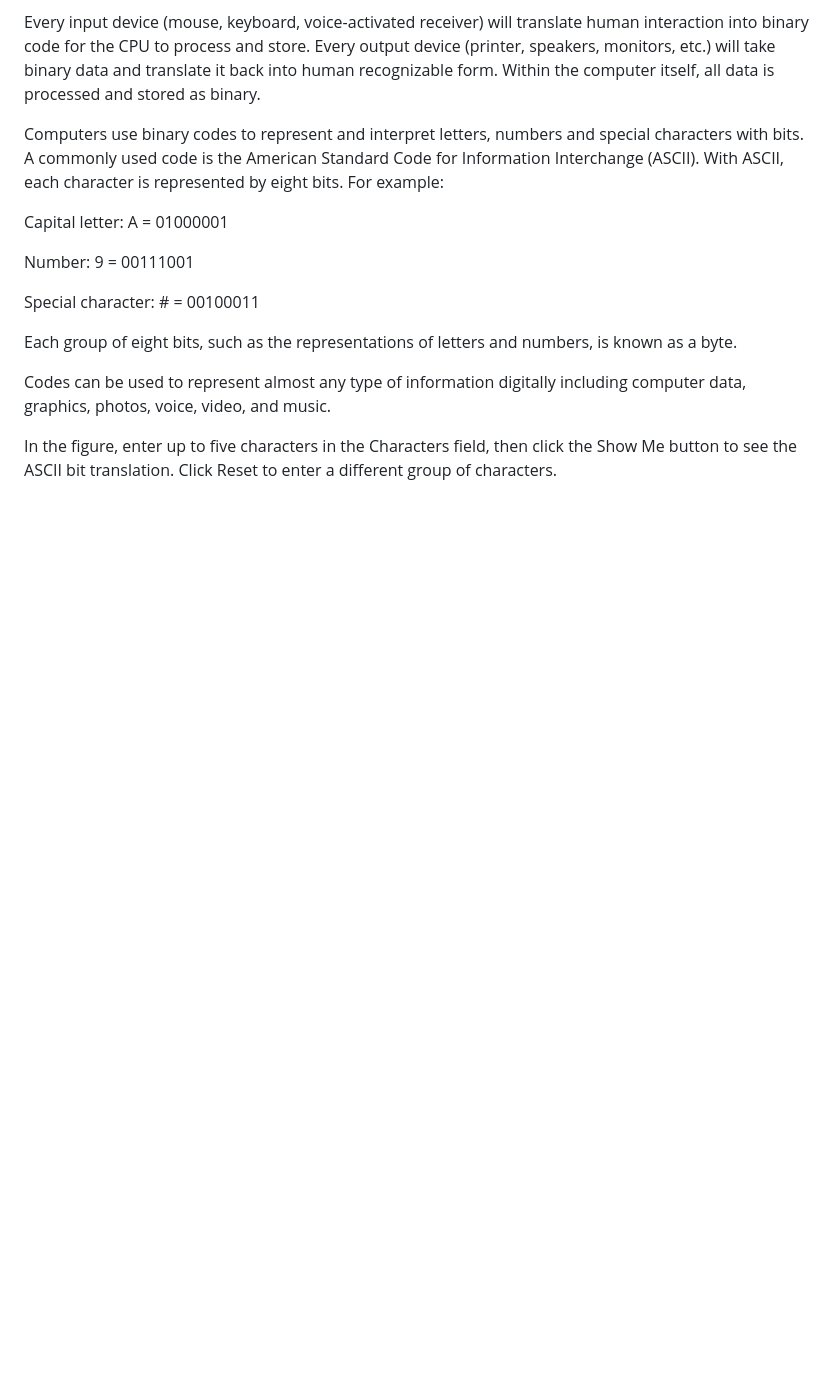
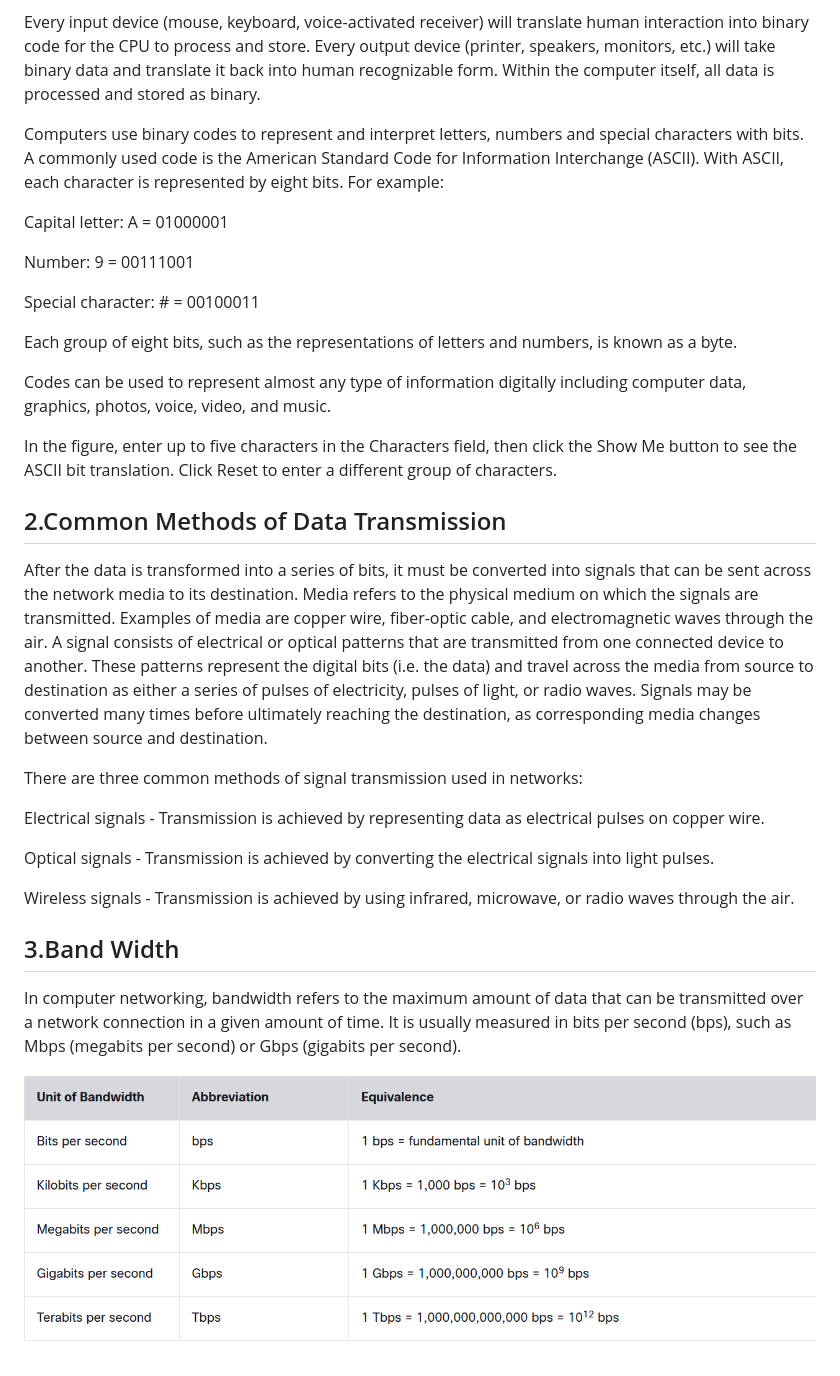
Before and after one commit to Sayantansen123/MicroservicesAndLearn, a Markdown page: networking/network.md, the part around the change. Rendered like a GitHub page; pictures changed too: networking/image.png (added); blank space fills up the shorter version.

Commit message:
bandwidth

```diff
--- a/networking/network.md
+++ b/networking/network.md
@@ -19,3 +19,21 @@ Each group of eight bits, such as the representations of letters and numbers, is
 Codes can be used to represent almost any type of information digitally including computer data, graphics, photos, voice, video, and music.
 
 In the figure, enter up to five characters in the Characters field, then click the Show Me button to see the ASCII bit translation. Click Reset to enter a different group of characters.
+
+## 2.Common Methods of Data Transmission
+
+After the data is transformed into a series of bits, it must be converted into signals that can be sent across the network media to its destination. Media refers to the physical medium on which the signals are transmitted. Examples of media are copper wire, fiber-optic cable, and electromagnetic waves through the air. A signal consists of electrical or optical patterns that are transmitted from one connected device to another. These patterns represent the digital bits (i.e. the data) and travel across the media from source to destination as either a series of pulses of electricity, pulses of light, or radio waves. Signals may be converted many times before ultimately reaching the destination, as corresponding media changes between source and destination.
+
+There are three common methods of signal transmission used in networks:
+
+Electrical signals - Transmission is achieved by representing data as electrical pulses on copper wire.
+
+Optical signals - Transmission is achieved by converting the electrical signals into light pulses.
+
+Wireless signals - Transmission is achieved by using infrared, microwave, or radio waves through the air.
+
+## 3.Band Width
+
+In computer networking, bandwidth refers to the maximum amount of data that can be transmitted over a network connection in a given amount of time. It is usually measured in bits per second (bps), such as Mbps (megabits per second) or Gbps (gigabits per second).
+
+![alt text](image.png)
```
